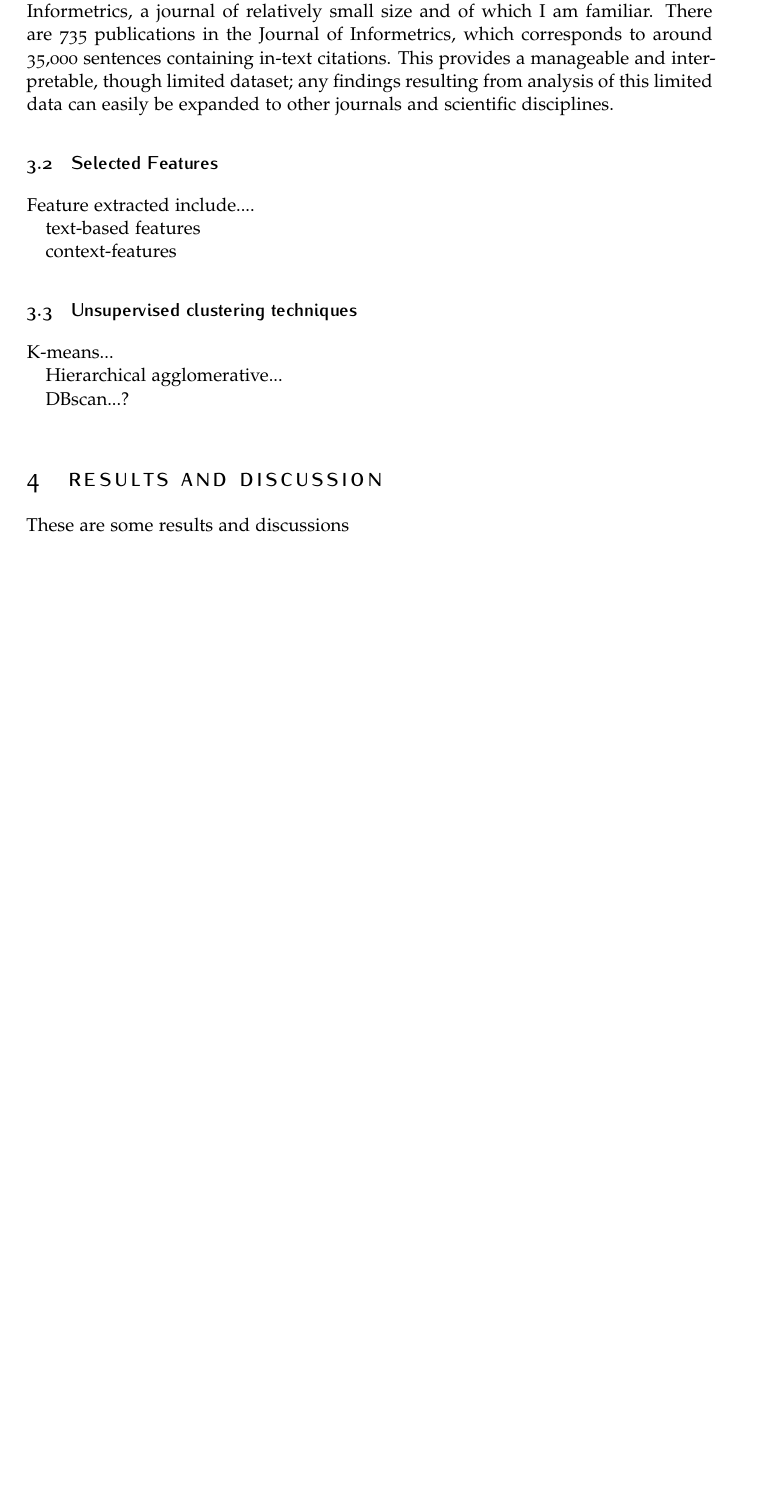
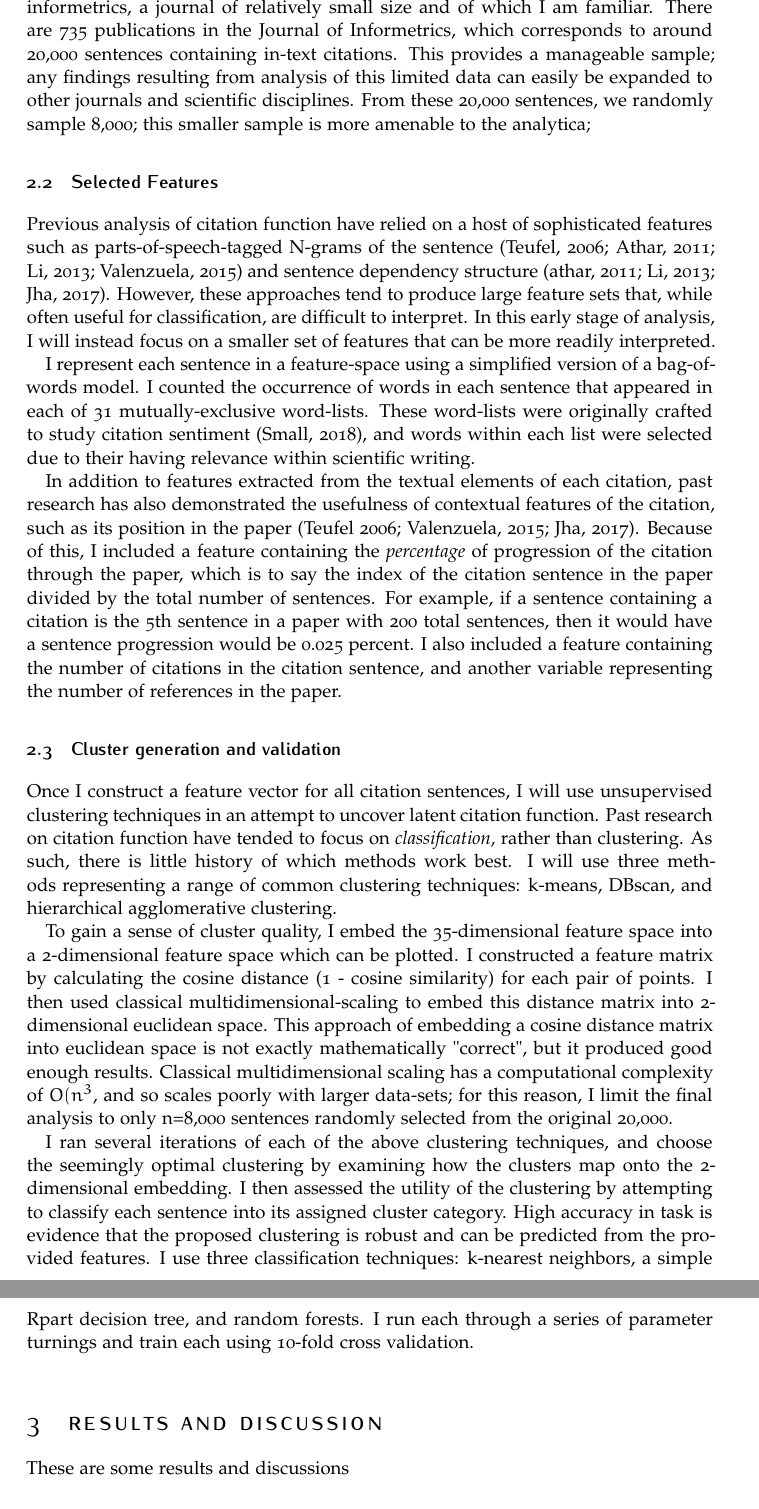
Before and after one commit to murrayds/citation_classification, a LaTeX document (paper/DataMining/DataMining_Final.tex): part of page 3 of 5 before the commit and two parts of pages 3 and 4 of 5 after it, the two joined at a grey line, cut so that both start at the same text, the shorter picture padded with empty space. Compiled offline with pdfLaTeX.

Commit message:
Adding to methods

```diff
--- a/paper/DataMining/DataMining_Final.tex
+++ b/paper/DataMining/DataMining_Final.tex
@@ -141,26 +113,23 @@ In this study, I use an unsupervised, “bottom-up” approach to the study of t
 \section{Methods}
 
 \subsection{Data}
-The data used in this analysis comes from the Elsevier ScienceDirect database. This dataset was originally obtained by the University of Leiden in 2017, and contains 4,821,774 english-language publications specifically labeled as “full-length article”, “short communication”, or “reviewer article” published between 1980 and 2016. Sentences containing in-text citations have been extracted from the full-text of these articles, and placed into a relational database hosted by the University of Leiden. More information on the Elsevier dataset, including a comparison to the existing PubMed dataset, and a large-scale descriptive analysis, can be found in a recent study by Boyack et al.,  ~\cite{boyack_characterizing_2018}. In this analysis, I focus primarily on the Journal of Informetrics, a journal of relatively small size and of which I am familiar. There are 735 publications in the Journal of Informetrics, which corresponds to around 35,000 sentences containing in-text citations. This provides a manageable and interpretable, though limited dataset; any findings resulting from analysis of this limited data can easily be expanded to other journals and scientific disciplines.
+The data used in this analysis comes from the Elsevier ScienceDirect database. This dataset was originally obtained by the University of Leiden in 2017, and contains 4,821,774 english-language publications specifically labeled as “full-length article”, “short communication”, or “reviewer article” published between 1980 and 2016. Sentences containing in-text citations have been extracted from the full-text of these articles, and placed into a relational database hosted by the University of Leiden. More information on the Elsevier dataset, including a comparison to the existing PubMed dataset, and a large-scale descriptive analysis, can be found in a recent study by Boyack et al., ~\cite{boyack_characterizing_2018}. In this analysis, I focus primarily on the Journal of informetrics, a journal of relatively small size and of which I am familiar. There are 735 publications in the Journal of Informetrics, which corresponds to around 20,000 sentences containing in-text citations. This provides a manageable sample; any findings resulting from analysis of this limited data can easily be expanded to other journals and scientific disciplines. From these 20,000 sentences, we randomly sample 8,000; this smaller sample is more amenable to the analytica;
 
 
 \subsection{Selected Features}
-Feature extracted include....
 
-text-based features
+Previous analysis of citation function have relied on a host of sophisticated features such as parts-of-speech-tagged N-grams of the sentence (Teufel, 2006; Athar, 2011; Li, 2013; Valenzuela, 2015) and sentence dependency structure (athar, 2011; Li, 2013; Jha, 2017). However, these approaches tend to produce large feature sets that, while often useful for classification, are difficult to interpret. In this early stage of analysis, I will instead focus on a smaller set of features that can be more readily interpreted.
 
+I represent each sentence in a feature-space using a simplified version of a bag-of-words model. I counted the occurrence of words in each sentence that appeared in each of 31 mutually-exclusive word-lists. These word-lists were originally crafted to study citation sentiment (Small, 2018), and words within each list were selected due to their having relevance within scientific writing.
 
-context-features
+In addition to features extracted from the textual elements of each citation, past research has also demonstrated the usefulness of contextual features of the citation, such as its position in the paper (Teufel 2006; Valenzuela, 2015; Jha, 2017). Because of this, I included a feature containing the \textit{percentage} of progression of the citation through the paper, which is to say the index of the citation sentence in the paper divided by the total number of sentences. For example, if a sentence containing a citation is the 5th sentence in a paper with 200 total sentences, then it would have a sentence progression would be 0.025 percent. I also included a feature containing the number of citations in the citation sentence, and another variable representing the number of references in the paper.
 
+\subsection{Cluster generation and validation}
+Once I construct a feature vector for all citation sentences, I will use unsupervised clustering techniques in an attempt to uncover latent citation function. Past research on citation function have tended to focus on \textit{classification}, rather than clustering. As such, there is little history of which methods work best. I will use three methods representing a range of common clustering techniques: k-means, DBscan, and hierarchical agglomerative clustering.
 
+To gain a sense of cluster quality, I embed the 35-dimensional feature space into a 2-dimensional feature space which can be plotted. I constructed a feature matrix by calculating the cosine distance (1 - cosine similarity) for each pair of points. I then used classical multidimensional-scaling to embed this distance matrix into 2-dimensional euclidean space. This approach of embedding a cosine distance matrix into euclidean space is not exactly mathematically "correct", but it produced good enough results. Classical multidimensional scaling has a computational complexity of $O(n^{3}$, and so scales poorly with larger data-sets; for this reason, I limit the final analysis to only n=8,000 sentences randomly selected from the original 20,000.
 
-\subsection{Unsupervised clustering techniques}
-
-K-means...
-
-Hierarchical agglomerative...
-
-DBscan...?
+I ran several iterations of each of the above clustering techniques, and choose the seemingly optimal clustering by examining how the clusters map onto the 2-dimensional embedding. I then assessed the utility of the clustering by attempting to classify each sentence into its assigned cluster category. High accuracy in task is evidence that the proposed clustering is robust and can be predicted from the provided features. I use three classification techniques: k-nearest neighbors, a simple Rpart decision tree, and random forests. I run each through a series of parameter turnings and train each using 10-fold cross validation.
 
 
 %----------------------------------------------------------------------------------------
```
Also changed, not shown: paper/DataMining/DataMining_Final.tex (28 more changed lines).
